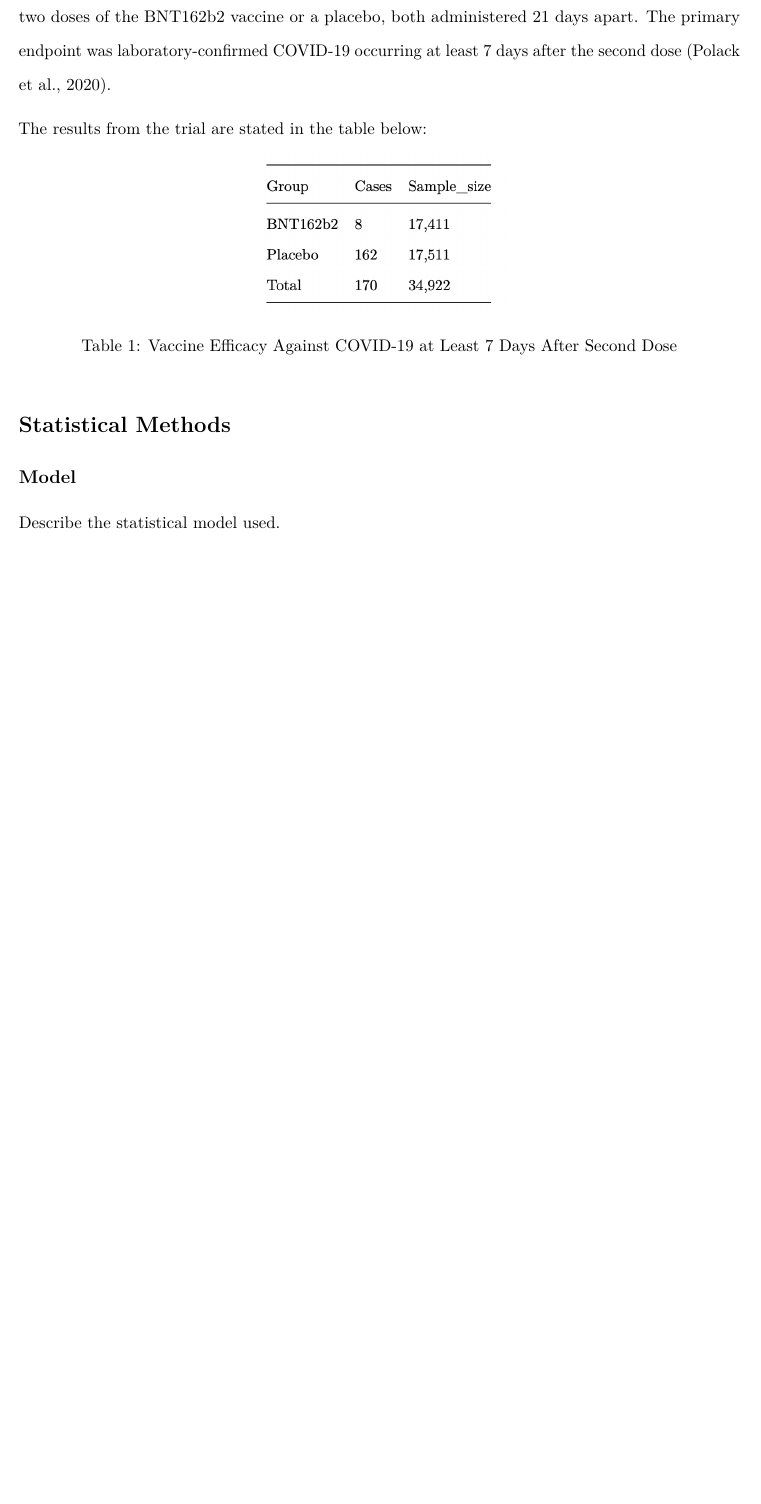
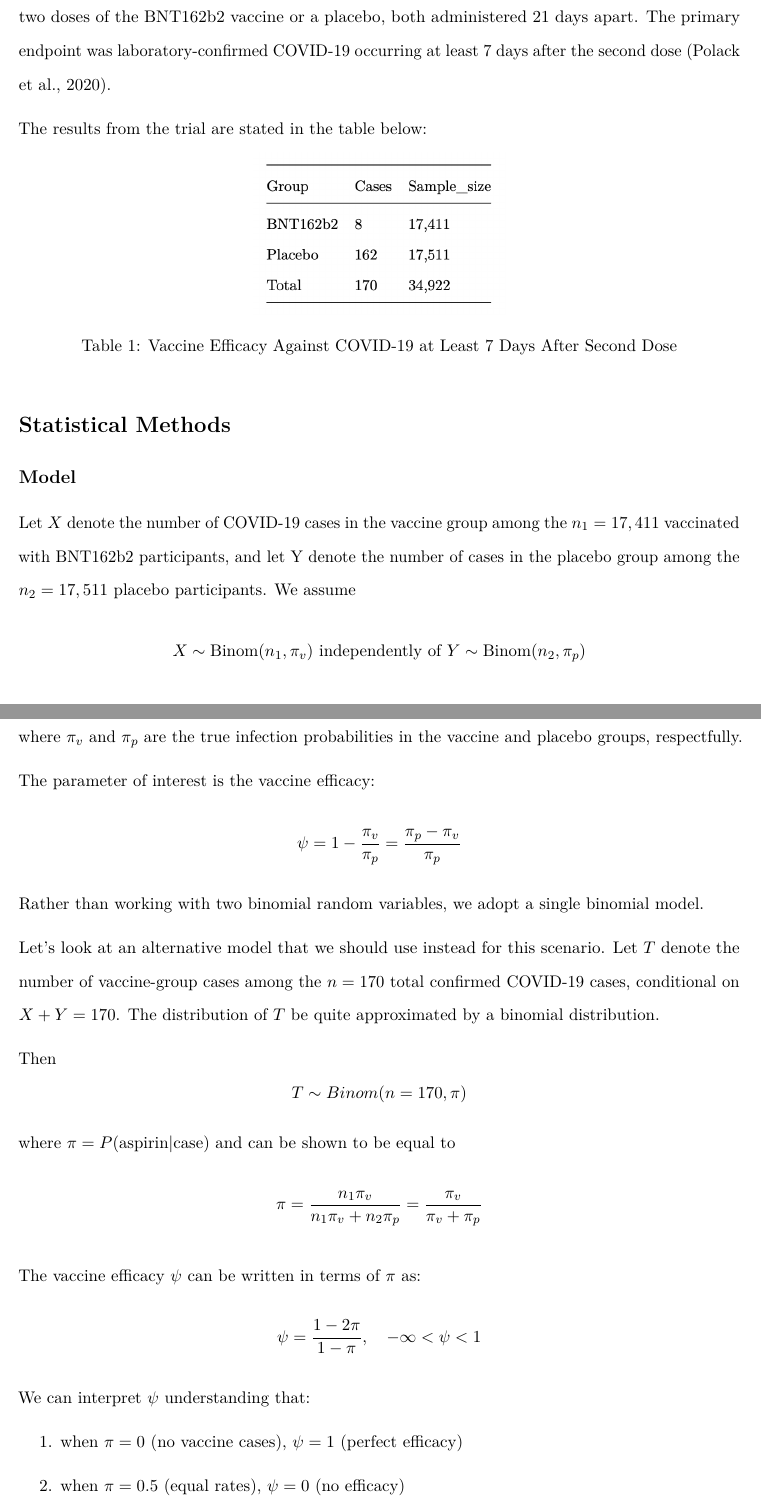
Before and after one commit to advaitb27/stat-342-final, an R Markdown document (Final Project.rmd): part of page 2 of 3 before the commit and two parts of pages 2 and 3 of 4 after it, the two joined at a grey line, cut so that both start at the same text, the shorter picture padded with empty space. Rendered offline with R 4.5, knitr and Pandoc, then LaTeX, with nearby package versions.

Commit message:
add statistical model part.

```diff
--- a/Final Project.rmd
+++ b/Final Project.rmd
@@ -50,4 +50,28 @@ The results from the trial are stated in the table below:
 # Statistical Methods
 
 ## Model
-Describe the statistical model used.
+
+Let $X$ denote the number of COVID-19 cases in the vaccine group among the $n_1 = 17,411$ vaccinated with BNT162b2 participants, and let Y denote the number of cases in the placebo group among the $n_2 = 17,511$ placebo participants. We assume
+$$X\sim \text{Binom}(n_1,\pi_v) \text{ independently of } Y\sim \text{Binom}(n_2, \pi_p)$$
+
+where $\pi_v$ and $\pi_p$ are the true infection probabilities in the vaccine and placebo groups, respectfully.
+
+The parameter of interest is the vaccine efficacy:
+$$\psi  = 1 -\frac{\pi_v}{\pi_p} = \frac{\pi_p-\pi_v}{\pi_p}$$
+Rather than working with two binomial random variables, we adopt a single binomial model.
+
+Let's look at an alternative model that we should use instead for this scenario. Let $T$ denote the number of vaccine-group cases among the $n=170$ total confirmed COVID-19 cases, conditional on $X+Y=170$. The distribution of $T$ be quite approximated by a binomial distribution.
+
+Then
+$$T\sim Binom(n=170, \pi)$$
+where $\pi = P(\text{aspirin|case)}$ and can be shown to be equal to
+$$\pi = \frac{n_1\pi_v}{n_1\pi_v+n_2\pi_p} = \frac{\pi_v}{\pi_v + \pi_p}$$
+
+The vaccine efficacy $\psi$ can be written in terms of $\pi$ as:
+$$\psi = \frac{1-2\pi}{1-\pi}, \quad -\infty < \psi < 1$$
+We can interpret $\psi$ understanding that:
+
+\begin{enumerate}
+\item when $\pi = 0$ (no vaccine cases), $\psi = 1$ (perfect efficacy)
+
+\item when $\pi = 0.5$ (equal rates), $\psi = 0$ (no efficacy)
```
Also changed, not shown: Final-Project.pdf, Final Project.rmd (9 more changed lines).
